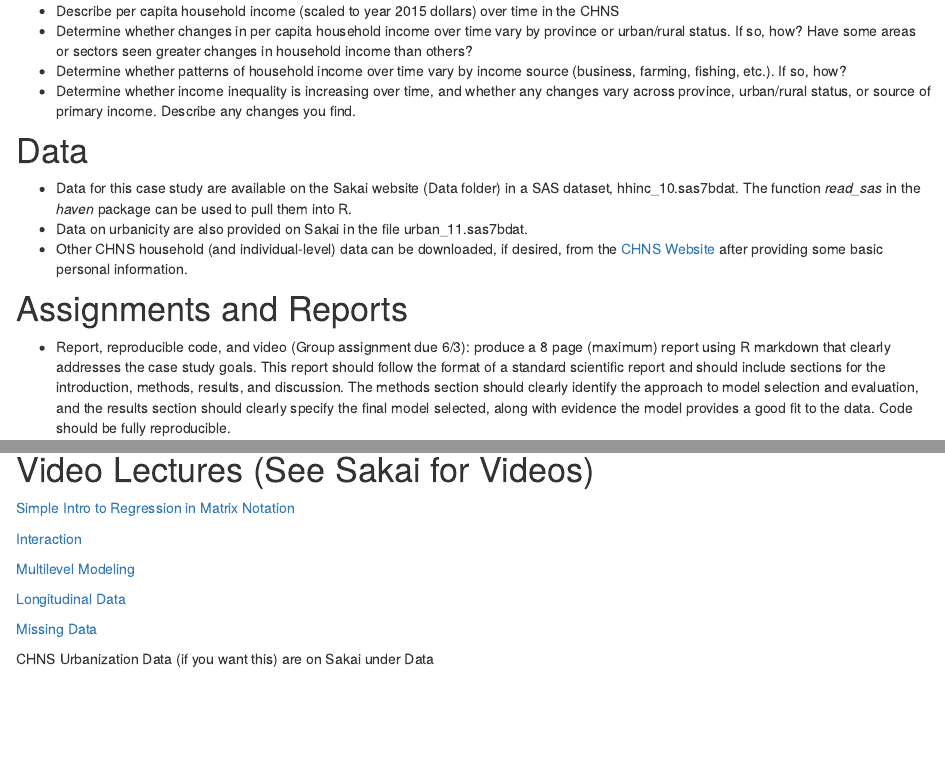
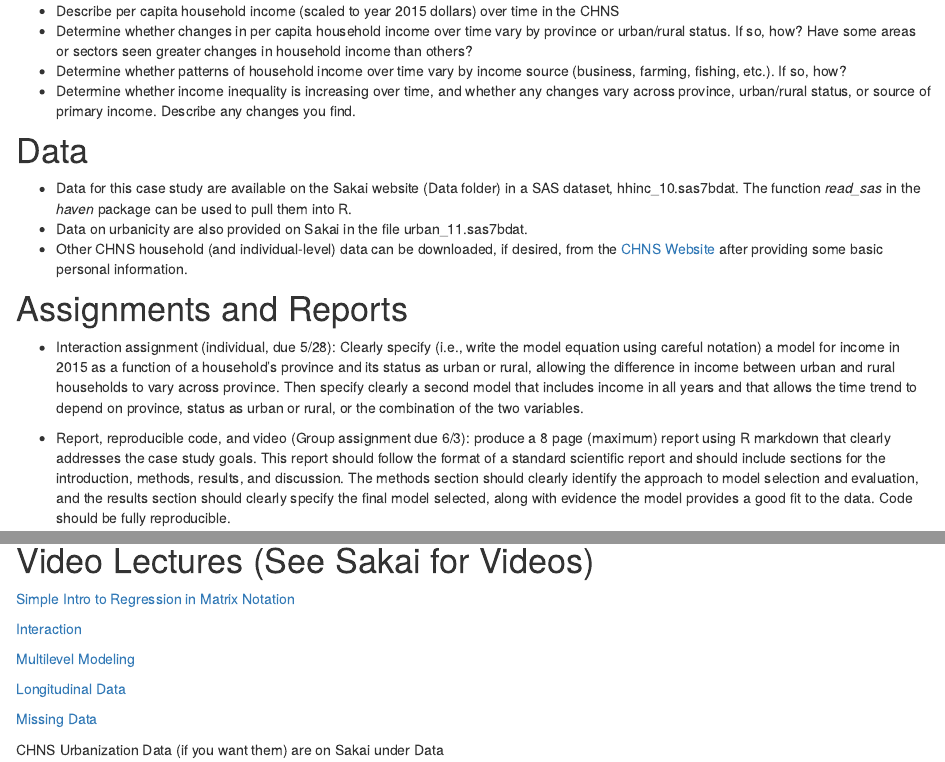
Before and after one commit to amy-herring/STA540, an R Markdown document (incomechina.Rmd): the page in a window 1100 px wide, from 1200 px down, and a second part further down, joined at a grey line. The pictures show the output file incomechina.html that the author committed with the source, opened offline; library style sheets and scripts come from the installed R packages.

Commit message:
int assign

```diff
--- a/incomechina.Rmd
+++ b/incomechina.Rmd
@@ -36,6 +36,8 @@ library(tidyverse)
 
 # Assignments and Reports
 
+- Interaction assignment (individual, due 5/28): Clearly specify (i.e., write the model equation using careful notation) a model for income in 2015 as a function of a household's province and its status as urban or rural, allowing the difference in income between urban and rural households to vary across province. Then specify clearly a second model that includes income in all years and that allows the time trend to depend on province, status as urban or rural, or the combination of the two variables.
+
 - Report, reproducible code, and video (Group assignment due 6/3): produce a 8 page (maximum) report using R markdown that clearly addresses the case study goals. This report should follow the format of a standard scientific report and should include sections for the introduction, methods, results, and discussion. The methods section should clearly identify the approach to model selection and evaluation, and the results section should clearly specify the final model selected, along with evidence the model provides a good fit to the data. Code should be fully reproducible.
 
 - Peer review of reports (Individual assignment due 6/4): using the peer review rubric provided, provide constructive feedback on the other group's report you have been assigned
@@ -67,4 +69,4 @@ library(tidyverse)
 
 [Missing Data](decks/missingdata.html)
 
-CHNS Urbanization Data (if you want this) are on Sakai under Data
+CHNS Urbanization Data (if you want them) are on Sakai under Data
```
Also changed, not shown: incomechina.html.
